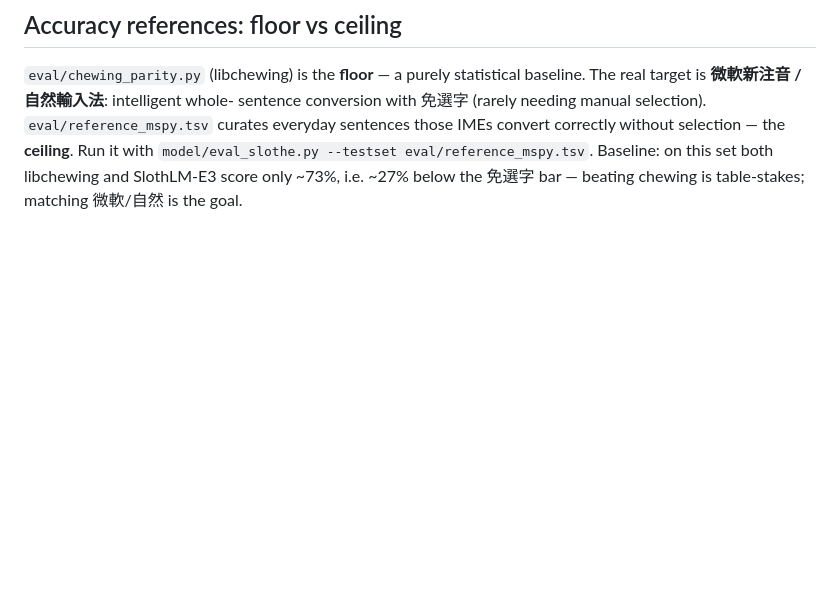
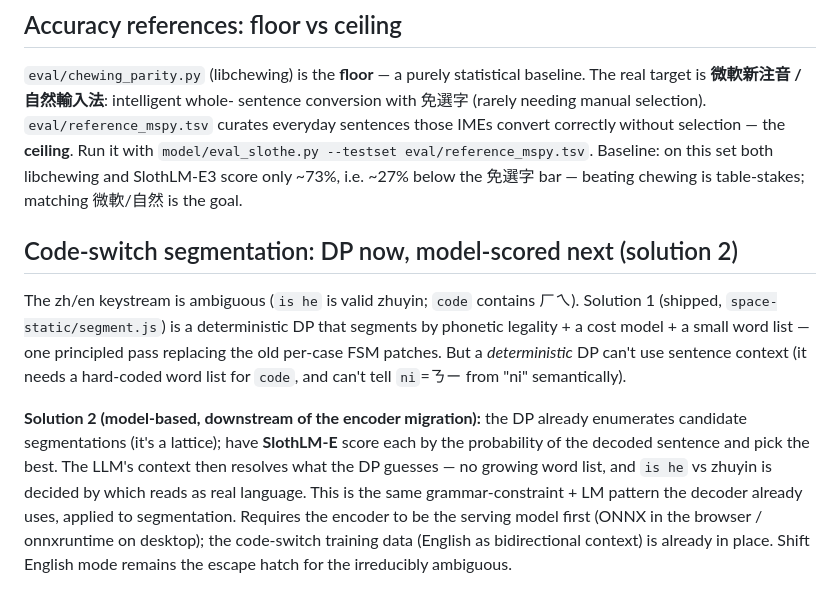
Before and after one commit to vieenrose/sloth-zhuyin-linux, a Markdown page: model/DESIGN-E.md, the part around the change. Drawn GitHub-style; blank space fills up the shorter version.

Commit message:
DESIGN-E: record solution 2 (model-scored code-switch segmentation)
DP segmenter (shipped) provides the lattice; SlothLM-E scores candidate
segmentations by decoded-sentence probability so context resolves what the DP
can't (is he, code) -- no growing word list. Downstream of the encoder serving
migration.

Co-Authored-By: Claude Fable 5 <noreply@anthropic.com>

```diff
--- a/model/DESIGN-E.md
+++ b/model/DESIGN-E.md
@@ -129,3 +129,23 @@ correctly without selection — the **ceiling**. Run it with
 `model/eval_slothe.py --testset eval/reference_mspy.tsv`. Baseline: on this set
 both libchewing and SlothLM-E3 score only ~73%, i.e. ~27% below the 免選字 bar
 — beating chewing is table-stakes; matching 微軟/自然 is the goal.
+
+## Code-switch segmentation: DP now, model-scored next (solution 2)
+
+The zh/en keystream is ambiguous (`is he` is valid zhuyin; `code` contains
+ㄏㄟ). Solution 1 (shipped, `space-static/segment.js`) is a deterministic DP
+that segments by phonetic legality + a cost model + a small word list — one
+principled pass replacing the old per-case FSM patches. But a *deterministic*
+DP can't use sentence context (it needs a hard-coded word list for `code`, and
+can't tell `ni`=ㄋㄧ from "ni" semantically).
+
+**Solution 2 (model-based, downstream of the encoder migration):** the DP
+already enumerates candidate segmentations (it's a lattice); have **SlothLM-E**
+score each by the probability of the decoded sentence and pick the best. The
+LLM's context then resolves what the DP guesses — no growing word list, and
+`is he` vs zhuyin is decided by which reads as real language. This is the same
+grammar-constraint + LM pattern the decoder already uses, applied to
+segmentation. Requires the encoder to be the serving model first (ONNX in the
+browser / onnxruntime on desktop); the code-switch training data (English as
+bidirectional context) is already in place. Shift English mode remains the
+escape hatch for the irreducibly ambiguous.
```
